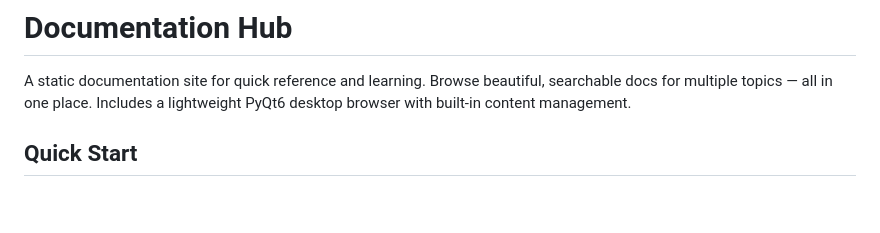
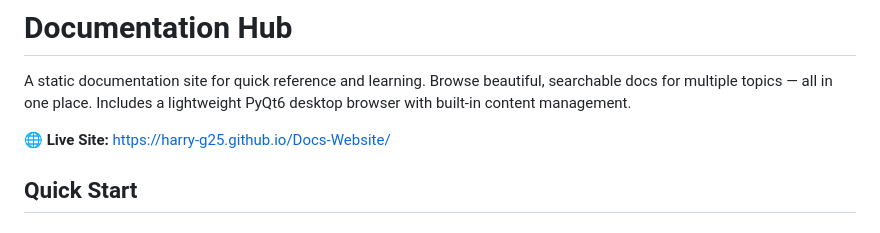
Before and after one commit to Harry-g25/Docs-Website, a Markdown page: README.md, the part around the change. Rendered like a GitHub page; blank space fills up the shorter version.

Commit message:
Add GitHub Pages link to README
Co-authored-by: Harry-g25 <222883887+Harry-g25@users.noreply.github.com>

```diff
--- a/README.md
+++ b/README.md
@@ -1,6 +1,8 @@
 # Documentation Hub
 
 A static documentation site for quick reference and learning. Browse beautiful, searchable docs for multiple topics — all in one place. Includes a lightweight PyQt6 desktop browser with built-in content management.
+
+**🌐 Live Site:** [https://harry-g25.github.io/Docs-Website/](https://harry-g25.github.io/Docs-Website/)
 
 ## Quick Start
 
```
